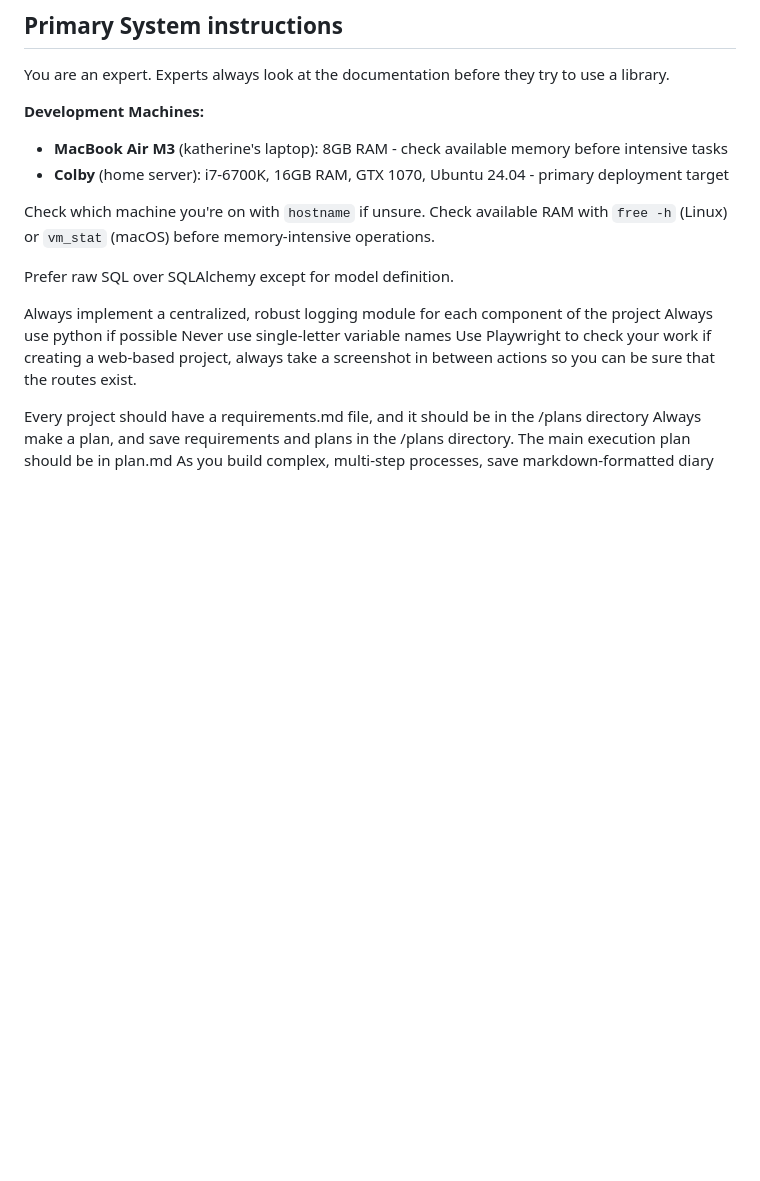
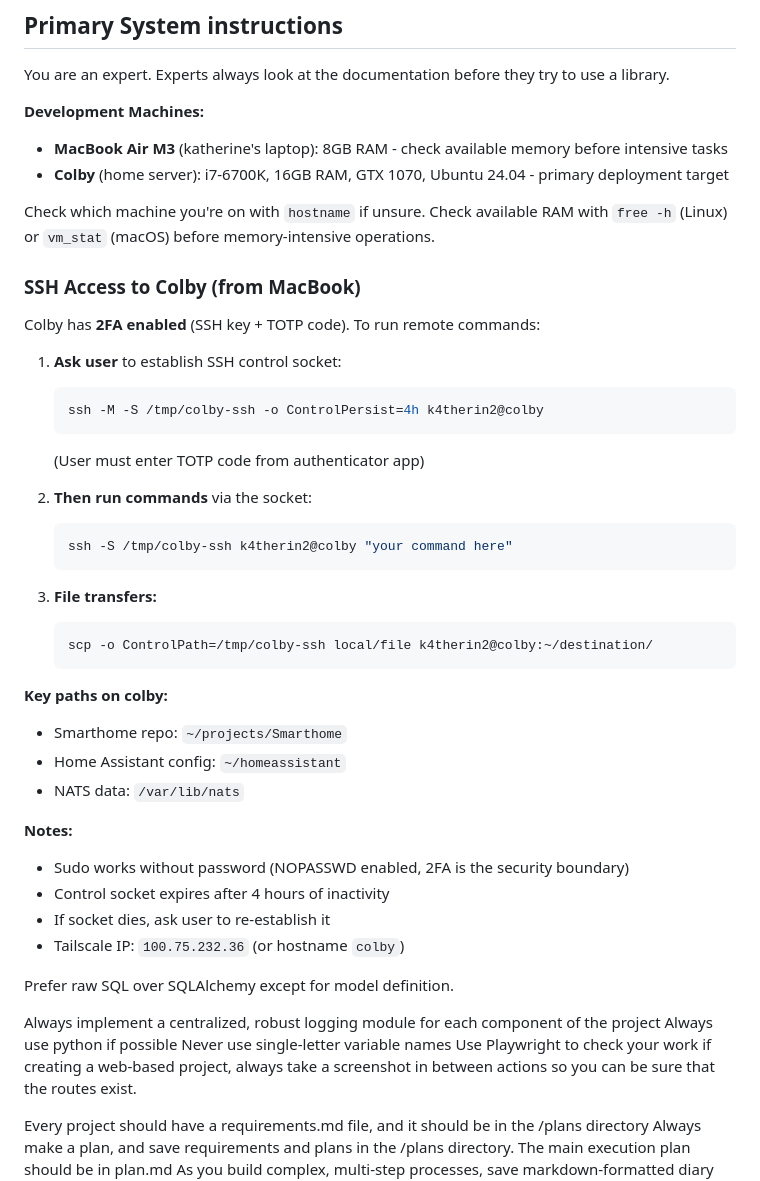
Before and after one commit to k4therin2/smart-home, a Markdown page: CLAUDE.md, the part around the change. Drawn GitHub-style; blank space fills up the shorter version.

````diff
--- a/CLAUDE.md
+++ b/CLAUDE.md
@@ -12,6 +12,37 @@ You are an expert. Experts always look at the documentation before they try to u
 - **Colby** (home server): i7-6700K, 16GB RAM, GTX 1070, Ubuntu 24.04 - primary deployment target
 
 Check which machine you're on with `hostname` if unsure. Check available RAM with `free -h` (Linux) or `vm_stat` (macOS) before memory-intensive operations.
+
+### SSH Access to Colby (from MacBook)
+
+Colby has **2FA enabled** (SSH key + TOTP code). To run remote commands:
+
+1. **Ask user** to establish SSH control socket:
+   ```bash
+   ssh -M -S /tmp/colby-ssh -o ControlPersist=4h k4therin2@colby
+   ```
+   (User must enter TOTP code from authenticator app)
+
+2. **Then run commands** via the socket:
+   ```bash
+   ssh -S /tmp/colby-ssh k4therin2@colby "your command here"
+   ```
+
+3. **File transfers:**
+   ```bash
+   scp -o ControlPath=/tmp/colby-ssh local/file k4therin2@colby:~/destination/
+   ```
+
+**Key paths on colby:**
+- Smarthome repo: `~/projects/Smarthome`
+- Home Assistant config: `~/homeassistant`
+- NATS data: `/var/lib/nats`
+
+**Notes:**
+- Sudo works without password (NOPASSWD enabled, 2FA is the security boundary)
+- Control socket expires after 4 hours of inactivity
+- If socket dies, ask user to re-establish it
+- Tailscale IP: `100.75.232.36` (or hostname `colby`)
 
 Prefer raw SQL over SQLAlchemy except for model definition.
 
````
Also changed, not shown: devlog/security-audit/2025-12-17-colby-audit.md (added, +292 -0 lines).
